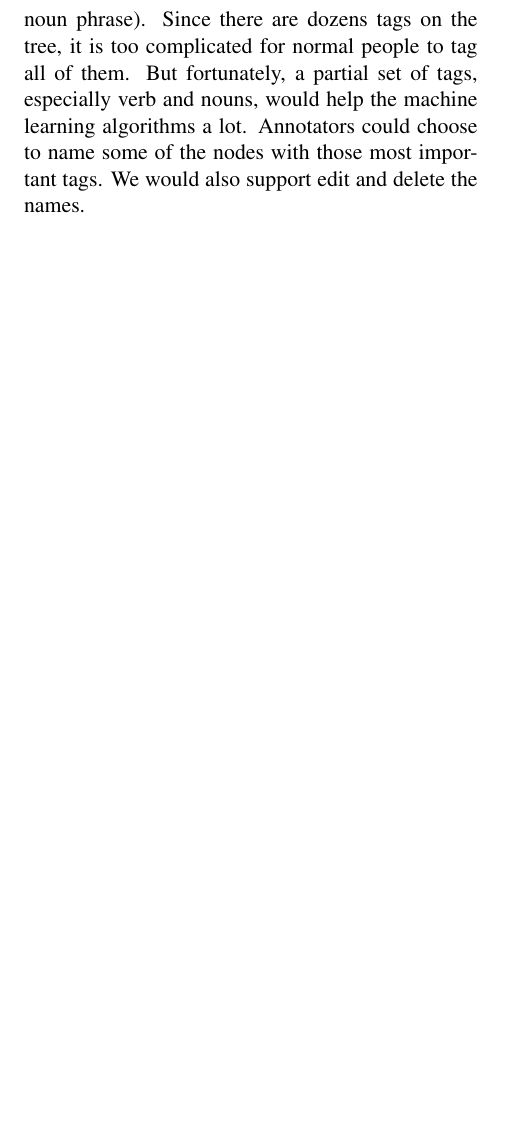
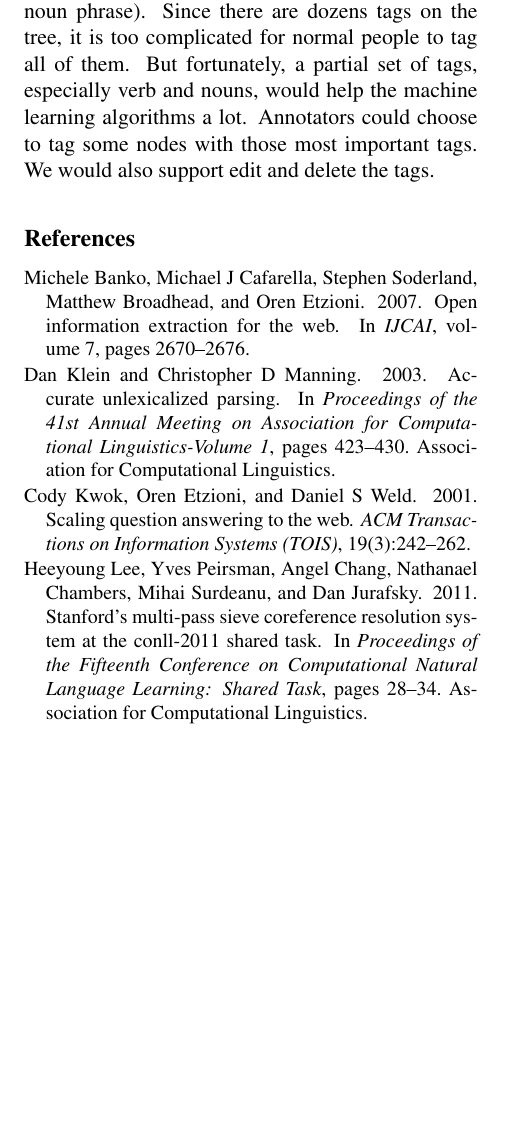
Before and after one commit to slxu/CrowdLabeling, a LaTeX document (proposal/proposal.tex, which reads proposal/proposal.bib, proposal/system.tex): part of page 3 of 3, cut so that both start at the same text, the shorter picture padded with empty space. Compiled offline with pdfLaTeX.

Commit message:
congle finish introduction system add some references

```diff
--- a/proposal/proposal.bib
+++ b/proposal/proposal.bib
@@ -1,3 +1,42 @@
+@inproceedings{klein2003accurate,
+  title={Accurate unlexicalized parsing},
+  author={Klein, Dan and Manning, Christopher D},
+  booktitle={Proceedings of the 41st Annual Meeting on Association for Computational Linguistics-Volume 1},
+  pages={423--430},
+  year={2003},
+  organization={Association for Computational Linguistics}
+}
+
+
+@inproceedings{banko2007open,
+  title={Open information extraction for the web},
+  author={Banko, Michele and Cafarella, Michael J and Soderland, Stephen and Broadhead, Matthew and Etzioni, Oren},
+  booktitle={IJCAI},
+  volume={7},
+  pages={2670--2676},
+  year={2007}
+}
+
+@article{kwok2001scaling,
+  title={Scaling question answering to the web},
+  author={Kwok, Cody and Etzioni, Oren and Weld, Daniel S},
+  journal={ACM Transactions on Information Systems (TOIS)},
+  volume={19},
+  number={3},
+  pages={242--262},
+  year={2001},
+  publisher={ACM}
+}
+
+@inproceedings{lee2011stanford,
+  title={Stanford's multi-pass sieve coreference resolution system at the CoNLL-2011 shared task},
+  author={Lee, Heeyoung and Peirsman, Yves and Chang, Angel and Chambers, Nathanael and Surdeanu, Mihai and Jurafsky, Dan},
+  booktitle={Proceedings of the Fifteenth Conference on Computational Natural Language Learning: Shared Task},
+  pages={28--34},
+  year={2011},
+  organization={Association for Computational Linguistics}
+}
+
 @inproceedings{recasens2013same,
   title={Same Referent, Different Words: Unsupervised Mining of Opaque Coreferent Mentions},
   author={Recasens, Marta and Can, Matthew and Jurafsky, Dan},
--- a/proposal/proposal.tex
+++ b/proposal/proposal.tex
@@ -96,7 +96,7 @@
 
 %The source code of our system, its output, and all data annotations are available at {\tt http://cs.uw.edu/homes/raphaelh/mr}.
 %
-%\bibliographystyle{naaclhlt2013}
-%\bibliography{general,proposal}
+\bibliographystyle{naaclhlt2013}
+\bibliography{general,proposal}
 
 \end{document}
--- a/proposal/system.tex
+++ b/proposal/system.tex
@@ -25,2 +25,2 @@ Click the edge to cancel parent-child relationship: when the parent node lose al
 
-Name the nodes: when linguistics build the parse tree, they would also tag the POS tags (\ie\ Verb, noun phrase). Since there are dozens tags on the tree, it is too complicated for normal people to tag all of them. But fortunately, a partial set of tags, especially verb and nouns, would help the machine learning algorithms a lot. Annotators could choose to name some of the nodes with those most important tags. We would also support edit and delete the names.
+Tag the nodes: when linguistics build the parse tree, they would also tag the POS tags (\ie\ verb, noun phrase). Since there are dozens tags on the tree, it is too complicated for normal people to tag all of them. But fortunately, a partial set of tags, especially verb and nouns, would help the machine learning algorithms a lot. Annotators could choose to tag some nodes with those most important tags. We would also support edit and delete the tags.
```
Also changed, not shown: proposal/introduction.tex (+4 -4 lines), proposal/figs/parsetree.pdf (added), proposal/system.tex (22 more changed lines).
